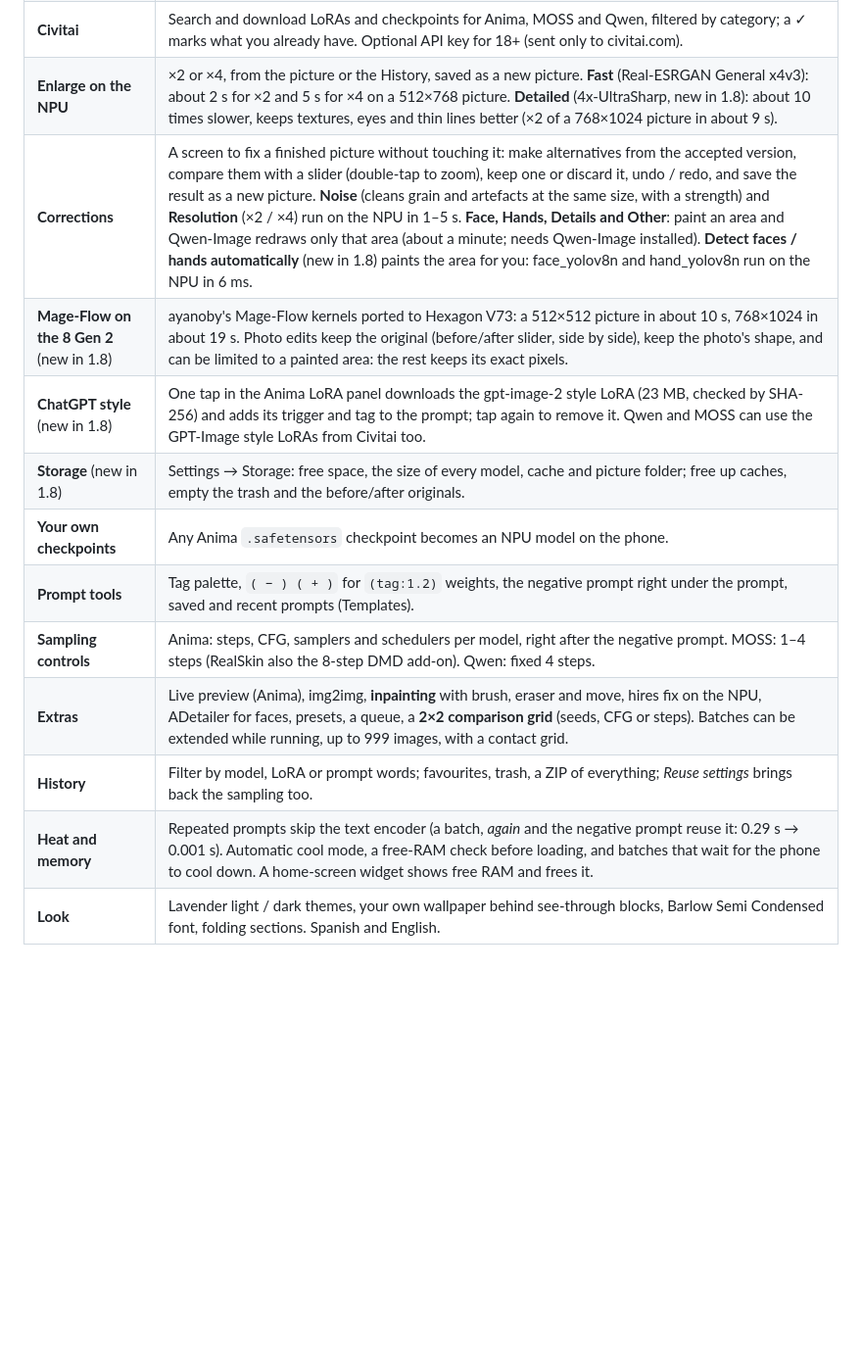
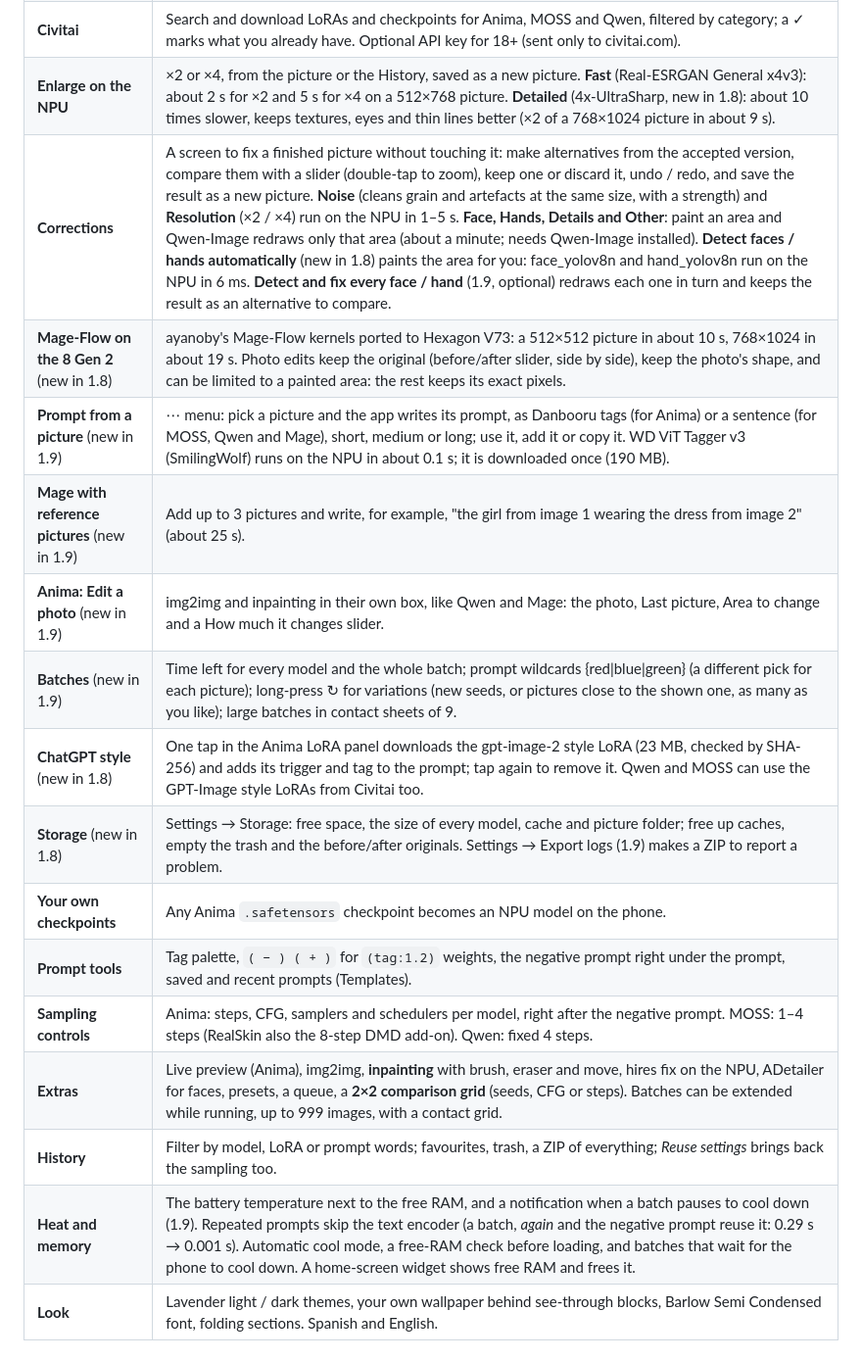
Before and after one commit to GrimmDev-Glitch/hexanima, a Markdown page: README.md, the part around one of its changes. Shown at 98% size. Drawn GitHub-style; blank space fills up the shorter version.

```diff
--- a/README.md
+++ b/README.md
@@ -40,16 +40,20 @@ Times at full speed. Cool mode runs the NPU at a lower clock: about 17 % slower,
 | **LoRAs, one panel for every family** | Library, Import and Civitai under every model. Anima supports kohya, diffusers / ComfyUI, LyCORIS LoKr and LoHa, including adaLN, LLM and text-encoder adapters; several LoRAs at once, each with its own strength. MOSS accepts A/B adapters and full 4×4 LoKr adapters (baked on the phone in about 20 s). Qwen LoRAs (.safetensors, also from Civitai) are converted on the phone in a few seconds, with a strength slider. Long-press a LoRA for its trigger words, category, to rename it (Qwen too, new in 1.8) or to delete it. |
 | **Civitai** | Search and download LoRAs and checkpoints for Anima, MOSS and Qwen, filtered by category; a ✓ marks what you already have. Optional API key for 18+ (sent only to civitai.com). |
 | **Enlarge on the NPU** | ×2 or ×4, from the picture or the History, saved as a new picture. **Fast** (Real-ESRGAN General x4v3): about 2 s for ×2 and 5 s for ×4 on a 512×768 picture. **Detailed** (4x-UltraSharp, new in 1.8): about 10 times slower, keeps textures, eyes and thin lines better (×2 of a 768×1024 picture in about 9 s). |
-| **Corrections** | A screen to fix a finished picture without touching it: make alternatives from the accepted version, compare them with a slider (double-tap to zoom), keep one or discard it, undo / redo, and save the result as a new picture. **Noise** (cleans grain and artefacts at the same size, with a strength) and **Resolution** (×2 / ×4) run on the NPU in 1–5 s. **Face, Hands, Details and Other**: paint an area and Qwen-Image redraws only that area (about a minute; needs Qwen-Image installed). **Detect faces / hands automatically** (new in 1.8) paints the area for you: face_yolov8n and hand_yolov8n run on the NPU in 6 ms. |
+| **Corrections** | A screen to fix a finished picture without touching it: make alternatives from the accepted version, compare them with a slider (double-tap to zoom), keep one or discard it, undo / redo, and save the result as a new picture. **Noise** (cleans grain and artefacts at the same size, with a strength) and **Resolution** (×2 / ×4) run on the NPU in 1–5 s. **Face, Hands, Details and Other**: paint an area and Qwen-Image redraws only that area (about a minute; needs Qwen-Image installed). **Detect faces / hands automatically** (new in 1.8) paints the area for you: face_yolov8n and hand_yolov8n run on the NPU in 6 ms. **Detect and fix every face / hand** (1.9, optional) redraws each one in turn and keeps the result as an alternative to compare. |
 | **Mage-Flow on the 8 Gen 2** (new in 1.8) | ayanoby's Mage-Flow kernels ported to Hexagon V73: a 512×512 picture in about 10 s, 768×1024 in about 19 s. Photo edits keep the original (before/after slider, side by side), keep the photo's shape, and can be limited to a painted area: the rest keeps its exact pixels. |
+| **Prompt from a picture** (new in 1.9) | ⋯ menu: pick a picture and the app writes its prompt, as Danbooru tags (for Anima) or a sentence (for MOSS, Qwen and Mage), short, medium or long; use it, add it or copy it. WD ViT Tagger v3 (SmilingWolf) runs on the NPU in about 0.1 s; it is downloaded once (190 MB). |
+| **Mage with reference pictures** (new in 1.9) | Add up to 3 pictures and write, for example, "the girl from image 1 wearing the dress from image 2" (about 25 s). |
+| **Anima: Edit a photo** (new in 1.9) | img2img and inpainting in their own box, like Qwen and Mage: the photo, Last picture, Area to change and a How much it changes slider. |
+| **Batches** (new in 1.9) | Time left for every model and the whole batch; prompt wildcards {red\|blue\|green} (a different pick for each picture); long-press ↻ for variations (new seeds, or pictures close to the shown one, as many as you like); large batches in contact sheets of 9. |
 | **ChatGPT style** (new in 1.8) | One tap in the Anima LoRA panel downloads the gpt-image-2 style LoRA (23 MB, checked by SHA-256) and adds its trigger and tag to the prompt; tap again to remove it. Qwen and MOSS can use the GPT-Image style LoRAs from Civitai too. |
-| **Storage** (new in 1.8) | Settings → Storage: free space, the size of every model, cache and picture folder; free up caches, empty the trash and the before/after originals. |
+| **Storage** (new in 1.8) | Settings → Storage: free space, the size of every model, cache and picture folder; free up caches, empty the trash and the before/after originals. Settings → Export logs (1.9) makes a ZIP to report a problem. |
 | **Your own checkpoints** | Any Anima `.safetensors` checkpoint becomes an NPU model on the phone. |
 | **Prompt tools** | Tag palette, `( − ) ( + )` for `(tag:1.2)` weights, the negative prompt right under the prompt, saved and recent prompts (Templates). |
 | **Sampling controls** | Anima: steps, CFG, samplers and schedulers per model, right after the negative prompt. MOSS: 1–4 steps (RealSkin also the 8-step DMD add-on). Qwen: fixed 4 steps. |
 | **Extras** | Live preview (Anima), img2img, **inpainting** with brush, eraser and move, hires fix on the NPU, ADetailer for faces, presets, a queue, a **2×2 comparison grid** (seeds, CFG or steps). Batches can be extended while running, up to 999 images, with a contact grid. |
 | **History** | Filter by model, LoRA or prompt words; favourites, trash, a ZIP of everything; *Reuse settings* brings back the sampling too. |
-| **Heat and memory** | Repeated prompts skip the text encoder (a batch, *again* and the negative prompt reuse it: 0.29 s → 0.001 s). Automatic cool mode, a free-RAM check before loading, and batches that wait for the phone to cool down. A home-screen widget shows free RAM and frees it. |
+| **Heat and memory** | The battery temperature next to the free RAM, and a notification when a batch pauses to cool down (1.9). Repeated prompts skip the text encoder (a batch, *again* and the negative prompt reuse it: 0.29 s → 0.001 s). Automatic cool mode, a free-RAM check before loading, and batches that wait for the phone to cool down. A home-screen widget shows free RAM and frees it. |
 | **Look** | Lavender light / dark themes, your own wallpaper behind see-through blocks, Barlow Semi Condensed font, folding sections. Spanish and English. |
 
 ## Screens
```
Also changed, not shown: other parts of README.md (+15 -2 lines), docs/screens/v73/52-batch-grids.jpg (added), docs/screens/v73/53-variations.jpg (added), docs/screens/v73/54-anima-edit-photo.jpg (added), docs/screens/v73/55-qwen-lora-library.jpg (added), docs/screens/v73/56-fix-every-face.jpg (added), docs/screens/v73/57-prompt-from-picture.jpg (added), 6 other files.
